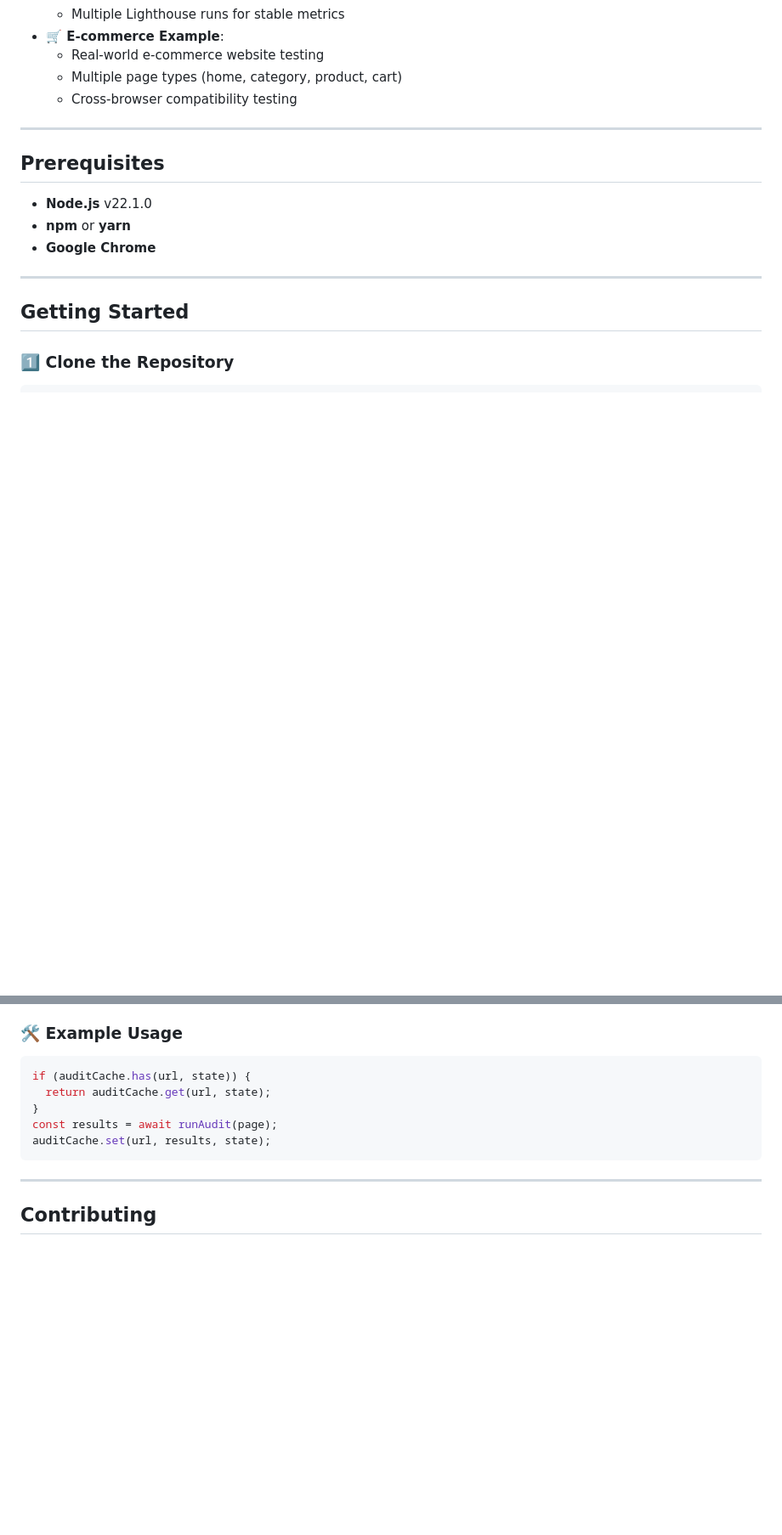
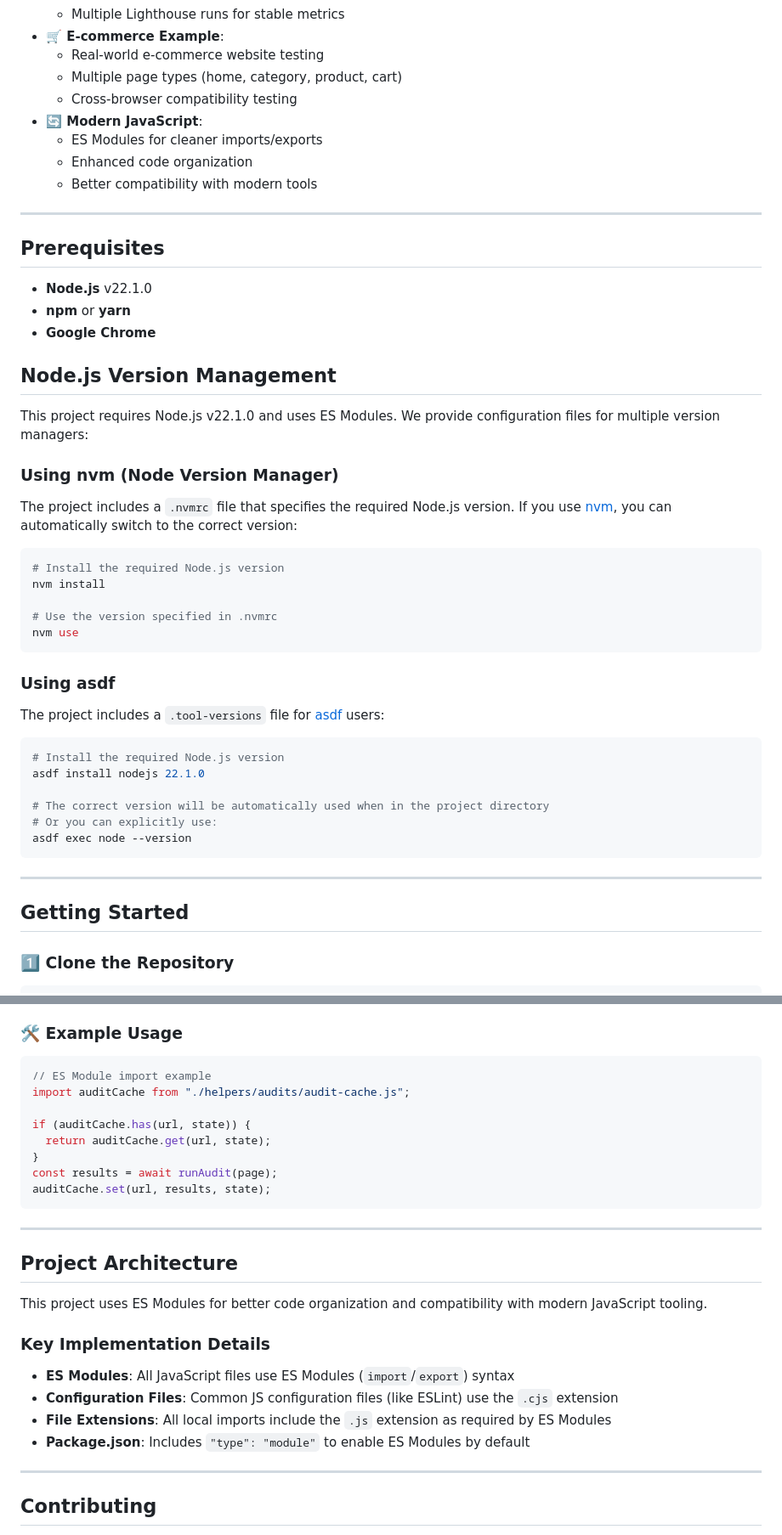
Before and after one commit to Kamenorite/playwright-axe-lighthouse-combination, a Markdown page: README.md, 2 parts joined by grey strips. Shown: that part at 85% size. Rendered like a GitHub page; blank space fills up the shorter version.

Commit message:
docs: update README with ES Module information

````diff
--- a/README.md
+++ b/README.md
@@ -28,6 +28,10 @@ A robust framework for automated accessibility and performance testing built wit
   - Real-world e-commerce website testing
   - Multiple page types (home, category, product, cart)
   - Cross-browser compatibility testing
+- **🔄 Modern JavaScript**:
+  - ES Modules for cleaner imports/exports
+  - Enhanced code organization
+  - Better compatibility with modern tools
 
 ---
 
@@ -36,6 +40,35 @@ A robust framework for automated accessibility and performance testing built wit
 - **Node.js** v22.1.0
 - **npm** or **yarn**
 - **Google Chrome**
+
+## Node.js Version Management
+
+This project requires Node.js v22.1.0 and uses ES Modules. We provide configuration files for multiple version managers:
+
+### Using nvm (Node Version Manager)
+
+The project includes a `.nvmrc` file that specifies the required Node.js version. If you use [nvm](https://github.com/nvm-sh/nvm), you can automatically switch to the correct version:
+
+```bash
+# Install the required Node.js version
+nvm install
+
+# Use the version specified in .nvmrc
+nvm use
+```
+
+### Using asdf
+
+The project includes a `.tool-versions` file for [asdf](https://asdf-vm.com/) users:
+
+```bash
+# Install the required Node.js version
+asdf install nodejs 22.1.0
+
+# The correct version will be automatically used when in the project directory
+# Or you can explicitly use:
+asdf exec node --version
+```
 
 ---
 
@@ -100,12 +133,28 @@ The caching system optimizes test execution by reusing audit results, reducing r
 ### 🛠 Example Usage
 
 ```javascript
+// ES Module import example
+import auditCache from "./helpers/audits/audit-cache.js";
+
 if (auditCache.has(url, state)) {
   return auditCache.get(url, state);
 }
 const results = await runAudit(page);
 auditCache.set(url, results, state);
 ```
+
+---
+
+## Project Architecture
+
+This project uses ES Modules for better code organization and compatibility with modern JavaScript tooling.
+
+### Key Implementation Details
+
+- **ES Modules**: All JavaScript files use ES Modules (`import`/`export`) syntax
+- **Configuration Files**: Common JS configuration files (like ESLint) use the `.cjs` extension
+- **File Extensions**: All local imports include the `.js` extension as required by ES Modules
+- **Package.json**: Includes `"type": "module"` to enable ES Modules by default
 
 ---
 
````
Also changed, not shown: other parts of README.md (+1 -0 lines).
